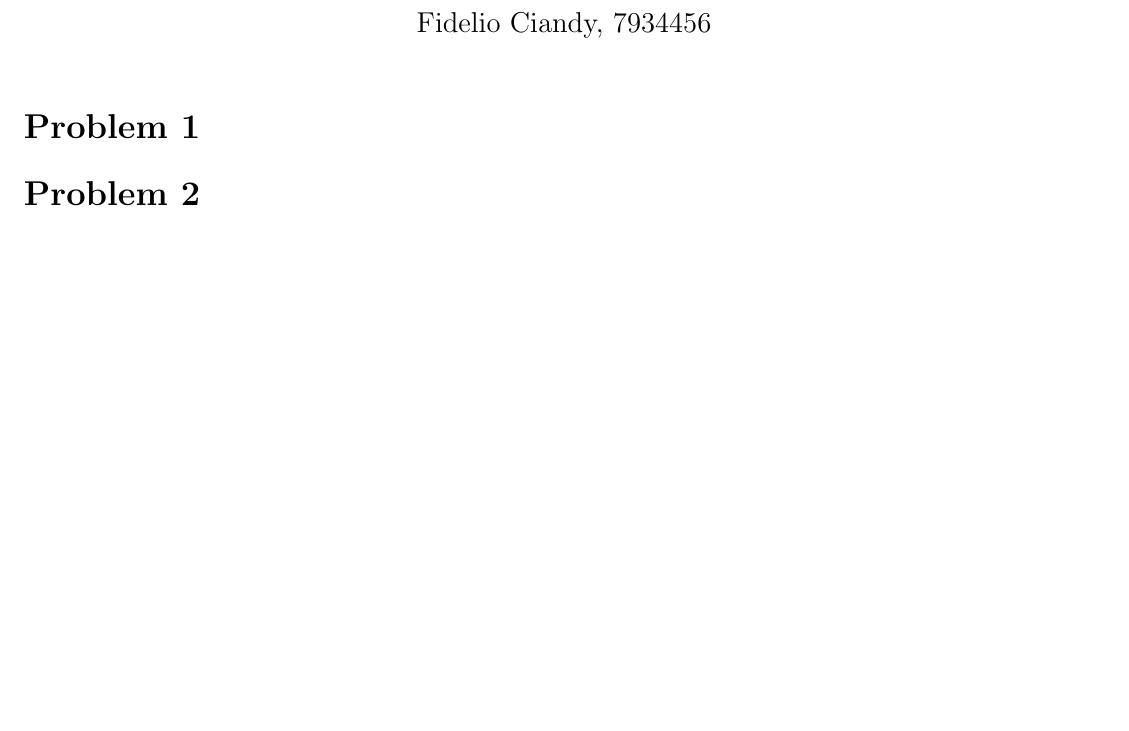
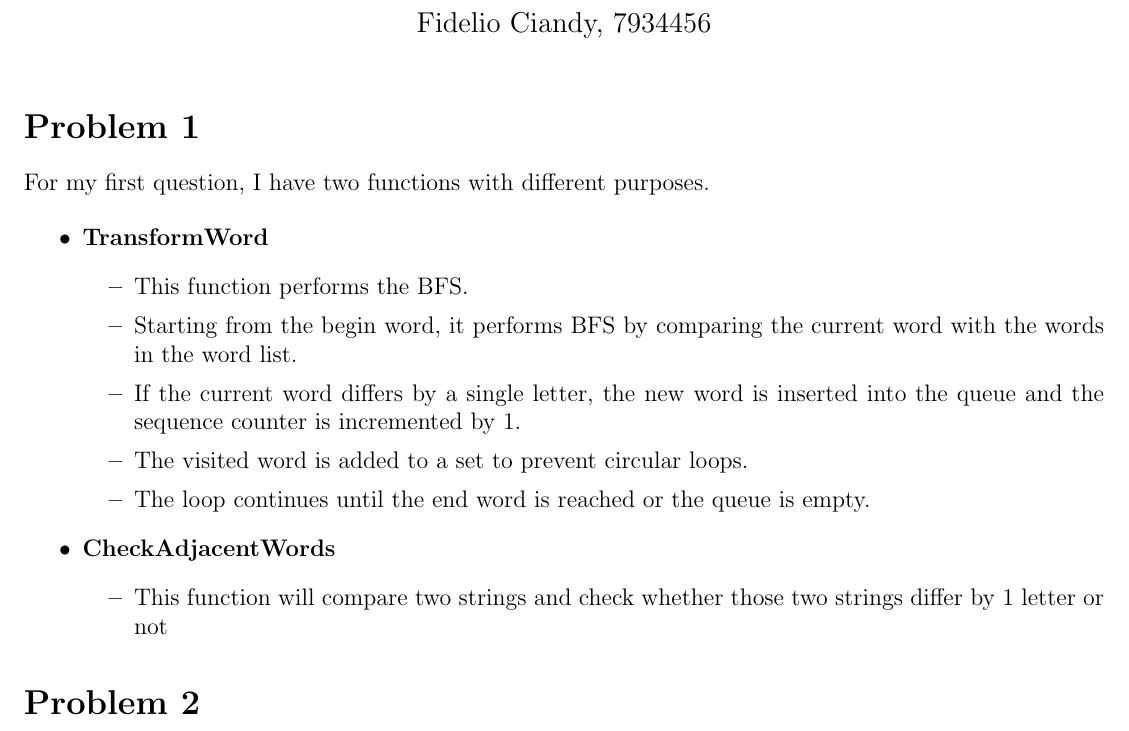
Before and after one commit to FidelioC/A1-COMP4190, a LaTeX document (A1-report.tex): part of page 1 of 2 before the commit and part of page 1 of 3 after it, cut so that both start at the same text, the shorter picture padded with empty space. Compiled offline with pdfLaTeX.

Commit message:
add problem 1 explanation

```diff
--- a/A1-report.tex
+++ b/A1-report.tex
@@ -13,11 +13,30 @@
 \maketitle
 
 \section*{Problem 1}
+
+For my first question, I have two functions with different purposes.
+
+\begin{itemize}
+  \item \textbf{TransformWord}
+  \begin{itemize}
+    \item This function performs the BFS.
+    \item Starting from the begin word, it performs BFS by comparing the current word with the words in the word list.
+    \item If the current word differs by a single letter, the new word is inserted into the queue and the sequence counter is incremented by 1.
+    \item The visited word is added to a set to prevent circular loops.
+    \item The loop continues until the end word is reached or the queue is empty.
+  \end{itemize}
+
+  \item \textbf{CheckAdjacentWords}
+  \begin{itemize}
+    \item This function will compare two strings and check whether those
+    two strings differ by 1 letter or not
+  \end{itemize}
+\end{itemize}
+
 \section*{Problem 2}
 \section*{Problem 3}
 \section*{Problem 4}
 \section*{Problem 5}
-
 \section*{Problem 6}
 \begin{align*}
 (a)\;& \nabla_x f(x) = \tfrac12 (A + A^T)x - b \\
```
Also changed, not shown: A1-Report.pdf.
